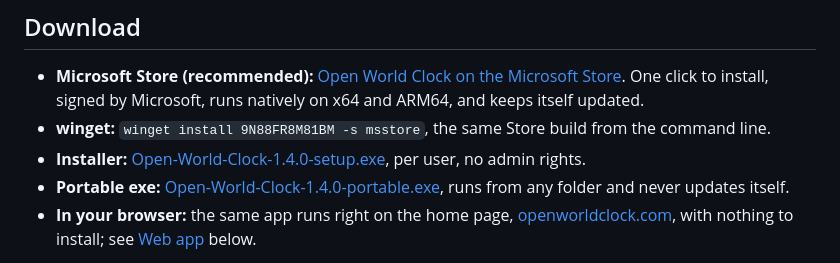
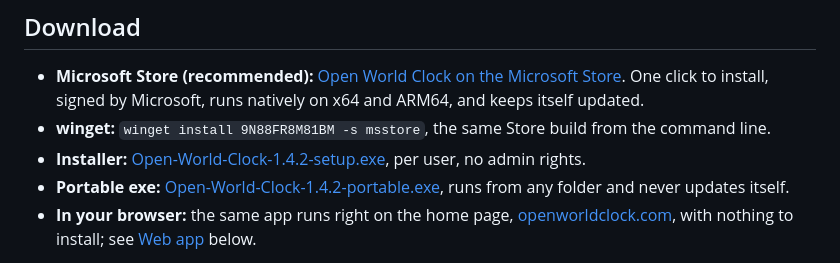
Before and after one commit to joaoCarvalho1000/open-world-clock-windows, a Markdown page: README.md, the part around the change. GitHub-like rendering.

Commit message:
Point source README downloads to Windows 1.4.2

```diff
--- a/README.md
+++ b/README.md
@@ -68,8 +68,8 @@ It is completely free, with no strings attached. You should not have to pay for
 
 - **Microsoft Store (recommended):** [Open World Clock on the Microsoft Store](https://apps.microsoft.com/detail/9N88FR8M81BM?cid=github-readme). One click to install, signed by Microsoft, runs natively on x64 and ARM64, and keeps itself updated.
 - **winget:** `winget install 9N88FR8M81BM -s msstore`, the same Store build from the command line.
-- **Installer:** [Open-World-Clock-1.4.0-setup.exe](https://download.openworldclock.com/Open-World-Clock-1.4.0-setup.exe), per user, no admin rights.
-- **Portable exe:** [Open-World-Clock-1.4.0-portable.exe](https://download.openworldclock.com/Open-World-Clock-1.4.0-portable.exe), runs from any folder and never updates itself.
+- **Installer:** [Open-World-Clock-1.4.2-setup.exe](https://download.openworldclock.com/Open-World-Clock-1.4.2-setup.exe), per user, no admin rights.
+- **Portable exe:** [Open-World-Clock-1.4.2-portable.exe](https://download.openworldclock.com/Open-World-Clock-1.4.2-portable.exe), runs from any folder and never updates itself.
 - **In your browser:** the same app runs right on the home page, [openworldclock.com](https://openworldclock.com/), with nothing to install; see [Web app](#web-app) below.
 
 The installer and the portable exe come straight from openworldclock.com; their SHA-256 checksums are on the [download page](https://openworldclock.com/download).
```
